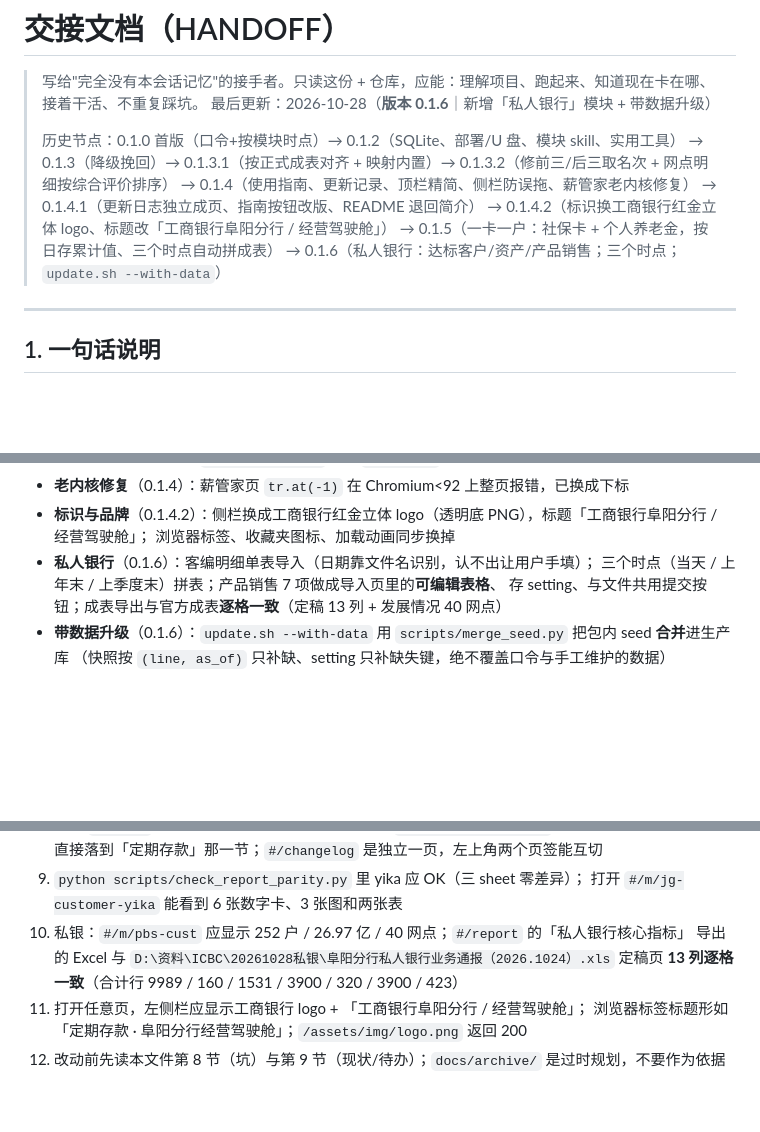
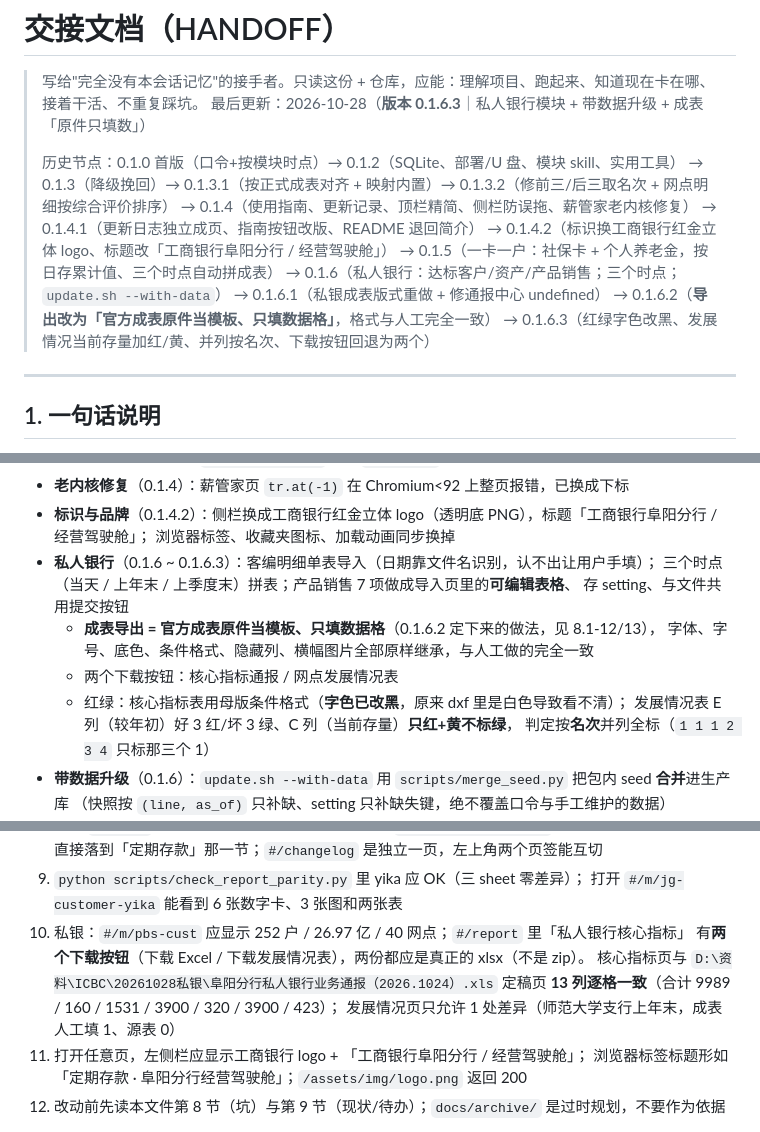
Before and after one commit to IVseIce/icbc-dashboard, a Markdown page: docs/HANDOFF.md, 3 parts joined by grey strips. Drawn GitHub-style; blank space fills up the shorter version.

Commit message:
docs(HANDOFF): 同步 0.1.6.1~0.1.6.3（私银成表「原件只填数」、8.10 三次翻车、下载按钮回退）

```diff
--- a/docs/HANDOFF.md
+++ b/docs/HANDOFF.md
@@ -1,7 +1,7 @@
 # 交接文档（HANDOFF）
 
 > 写给"完全没有本会话记忆"的接手者。只读这份 + 仓库，应能：理解项目、跑起来、知道现在卡在哪、接着干活、不重复踩坑。
-> 最后更新：2026-10-28（**版本 0.1.6**｜新增「私人银行」模块 + 带数据升级）
+> 最后更新：2026-10-28（**版本 0.1.6.3**｜私人银行模块 + 带数据升级 + 成表「原件只填数」）
 >
 > 历史节点：0.1.0 首版（口令+按模块时点）→ 0.1.2（SQLite、部署/U 盘、模块 skill、实用工具）
 > → 0.1.3（降级挽回）→ 0.1.3.1（按正式成表对齐 + 映射内置）→ 0.1.3.2（修前三/后三取名次 + 网点明细按综合评价排序）
@@ -10,6 +10,9 @@
 > → 0.1.4.2（标识换工商银行红金立体 logo、标题改「工商银行阜阳分行 / 经营驾驶舱」）
 > → 0.1.5（一卡一户：社保卡 + 个人养老金，按日存累计值、三个时点自动拼成表）
 > → 0.1.6（私人银行：达标客户/资产/产品销售；三个时点；`update.sh --with-data`）
+> → 0.1.6.1（私银成表版式重做 + 修通报中心 undefined）
+> → 0.1.6.2（**导出改为「官方成表原件当模板、只填数据格」**，格式与人工完全一致）
+> → 0.1.6.3（红绿字色改黑、发展情况当前存量加红/黄、并列按名次、下载按钮回退为两个）
 
 ---
 
@@ -559,9 +604,15 @@ icbc-dashboard/
 - **老内核修复**（0.1.4）：薪管家页 `tr.at(-1)` 在 Chromium<92 上整页报错，已换成下标
 - **标识与品牌**（0.1.4.2）：侧栏换成工商银行红金立体 logo（透明底 PNG），标题「工商银行阜阳分行 / 经营驾驶舱」；
   浏览器标签、收藏夹图标、加载动画同步换掉
-- **私人银行**（0.1.6）：客编明细单表导入（日期靠文件名识别，认不出让用户手填）；
+- **私人银行**（0.1.6 ~ 0.1.6.3）：客编明细单表导入（日期靠文件名识别，认不出让用户手填）；
   三个时点（当天 / 上年末 / 上季度末）拼表；产品销售 7 项做成导入页里的**可编辑表格**、
-  存 setting、与文件共用提交按钮；成表导出与官方成表**逐格一致**（定稿 13 列 + 发展情况 40 网点）
+  存 setting、与文件共用提交按钮
+  - **成表导出 = 官方成表原件当模板、只填数据格**（0.1.6.2 定下来的做法，见 8.1-12/13），
+    字体、字号、底色、条件格式、隐藏列、横幅图片全部原样继承，与人工做的完全一致
+  - 两个下载按钮：核心指标通报 / 网点发展情况表
+  - 红绿：核心指标表用母版条件格式（**字色已改黑**，原来 dxf 里是白色导致看不清）；
+    发展情况表 E 列（较年初）好 3 红/坏 3 绿、C 列（当前存量）**只红+黄不标绿**，
+    判定按**名次**并列全标（`1 1 1 2 3 4` 只标那三个 1）
 - **带数据升级**（0.1.6）：`update.sh --with-data` 用 `scripts/merge_seed.py` 把包内 seed **合并**进生产库
   （快照按 `(line, as_of)` 只补缺、setting 只补缺失键，绝不覆盖口令与手工维护的数据）
 - **一卡一户**（0.1.5）：社保卡 + 个人养老金，支行/网点两层；导入按日存累计值（`ykh_sb`/`ykh_yl`），
@@ -655,9 +710,11 @@ icbc-dashboard/
    应直接落到「定期存款」那一节；`#/changelog` 是独立一页，左上角两个页签能互切
 9. `python scripts/check_report_parity.py` 里 yika 应 OK（三 sheet 零差异）；
    打开 `#/m/jg-customer-yika` 能看到 6 张数字卡、3 张图和两张表
-10. 私银：`#/m/pbs-cust` 应显示 252 户 / 26.97 亿 / 40 网点；`#/report` 的「私人银行核心指标」
-   导出的 Excel 与 `D:\资料\ICBC\20261028私银\阜阳分行私人银行业务通报（2026.1024）.xls`
-   定稿页 **13 列逐格一致**（合计行 9989 / 160 / 1531 / 3900 / 320 / 3900 / 423）
+10. 私银：`#/m/pbs-cust` 应显示 252 户 / 26.97 亿 / 40 网点；`#/report` 里「私人银行核心指标」
+    有**两个下载按钮**（下载 Excel / 下载发展情况表），两份都应是真正的 xlsx（不是 zip）。
+    核心指标页与 `D:\资料\ICBC\20261028私银\阜阳分行私人银行业务通报（2026.1024）.xls`
+    定稿页 **13 列逐格一致**（合计 9989 / 160 / 1531 / 3900 / 320 / 3900 / 423）；
+    发展情况页只允许 1 处差异（师范大学支行上年末，成表人工填 1、源表 0）
 11. 打开任意页，左侧栏应显示工商银行 logo + 「工商银行阜阳分行 / 经营驾驶舱」；
    浏览器标签标题形如「定期存款 · 阜阳分行经营驾驶舱」；`/assets/img/logo.png` 返回 200
 12. 改动前先读本文件第 8 节（坑）与第 9 节（现状/待办）；`docs/archive/` 是过时规划，不要作为依据
```
Also changed, not shown: other parts of docs/HANDOFF.md (+55 -9 lines).
